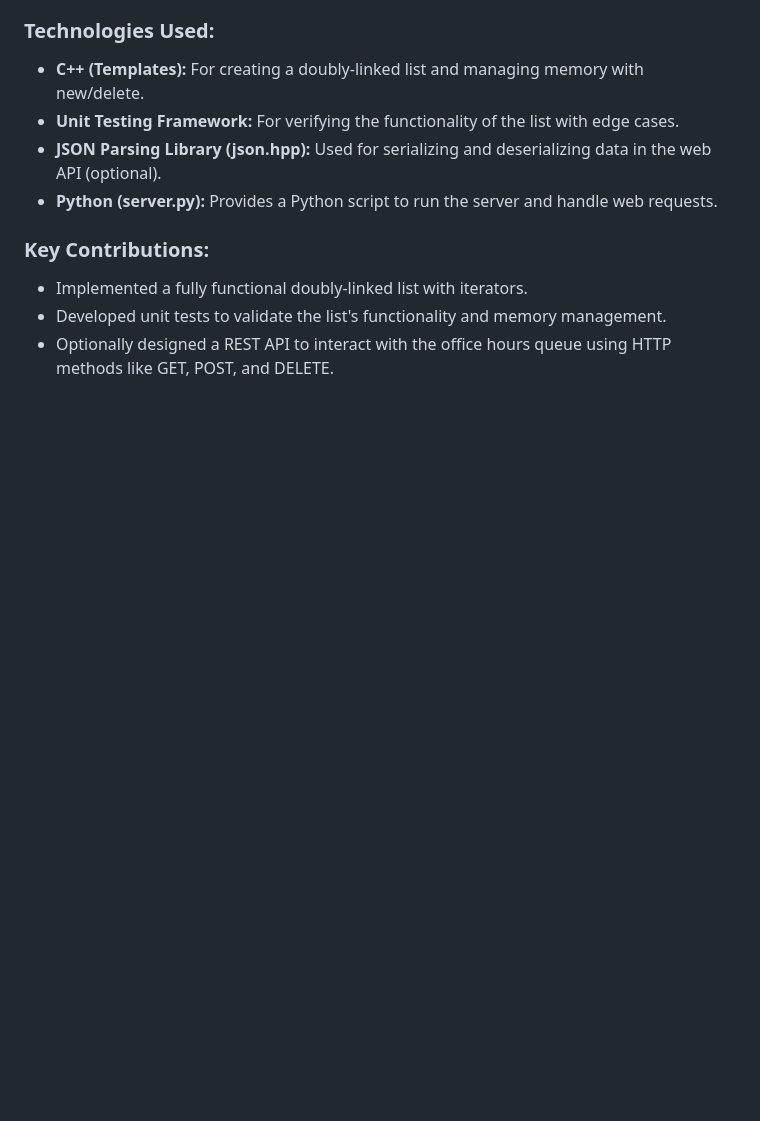
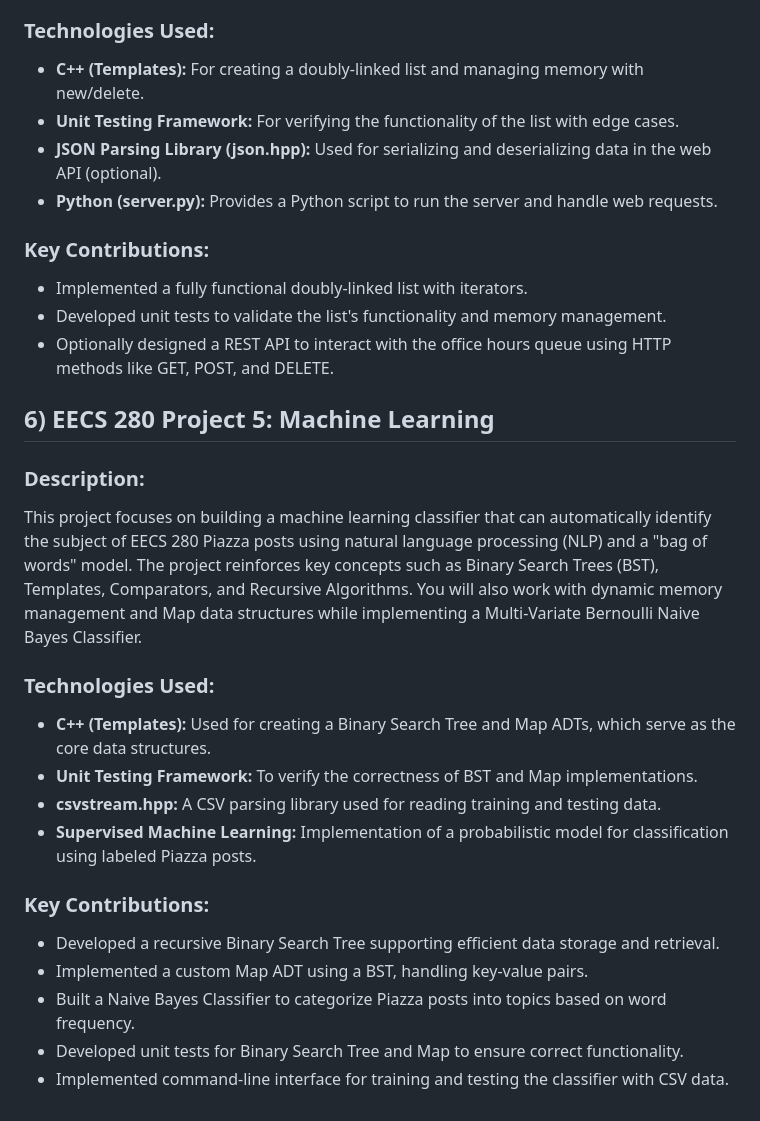
Before and after one commit to abhinavt20/RecruitingPortfolio, a Markdown page: projects/README.md, the part around the change. Drawn GitHub-style; blank space fills up the shorter version.

```diff
--- a/projects/README.md
+++ b/projects/README.md
@@ -84,3 +84,21 @@ This project implements a web server for an office hours queue system. The prima
 - Implemented a fully functional doubly-linked list with iterators.
 - Developed unit tests to validate the list's functionality and memory management.
 - Optionally designed a REST API to interact with the office hours queue using HTTP methods like GET, POST, and DELETE.
+
+## 6) EECS 280 Project 5: Machine Learning
+
+### Description:
+This project focuses on building a machine learning classifier that can automatically identify the subject of EECS 280 Piazza posts using natural language processing (NLP) and a "bag of words" model. The project reinforces key concepts such as Binary Search Trees (BST), Templates, Comparators, and Recursive Algorithms. You will also work with dynamic memory management and Map data structures while implementing a Multi-Variate Bernoulli Naive Bayes Classifier.
+
+### Technologies Used:
+- **C++ (Templates):** Used for creating a Binary Search Tree and Map ADTs, which serve as the core data structures.
+- **Unit Testing Framework:** To verify the correctness of BST and Map implementations.
+- **csvstream.hpp:** A CSV parsing library used for reading training and testing data.
+- **Supervised Machine Learning:** Implementation of a probabilistic model for classification using labeled Piazza posts.
+
+### Key Contributions:
+- Developed a recursive Binary Search Tree supporting efficient data storage and retrieval.
+- Implemented a custom Map ADT using a BST, handling key-value pairs.
+- Built a Naive Bayes Classifier to categorize Piazza posts into topics based on word frequency.
+- Developed unit tests for Binary Search Tree and Map to ensure correct functionality.
+- Implemented command-line interface for training and testing the classifier with CSV data.
```
